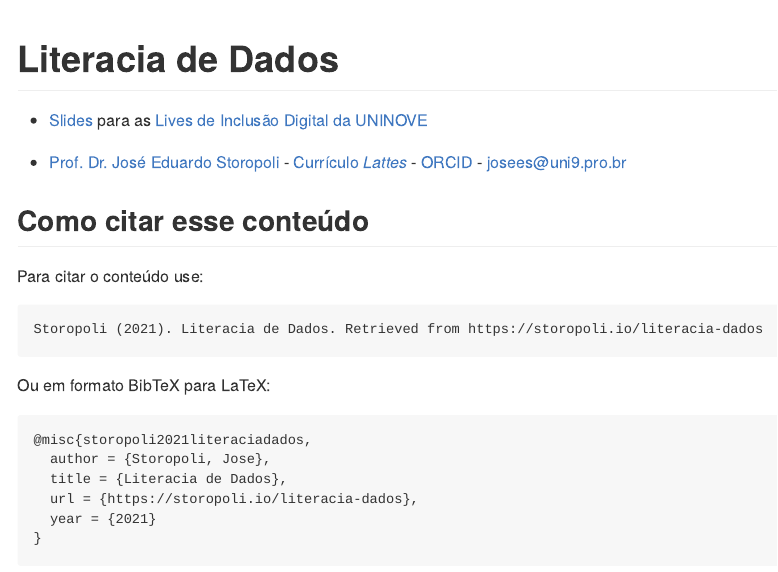
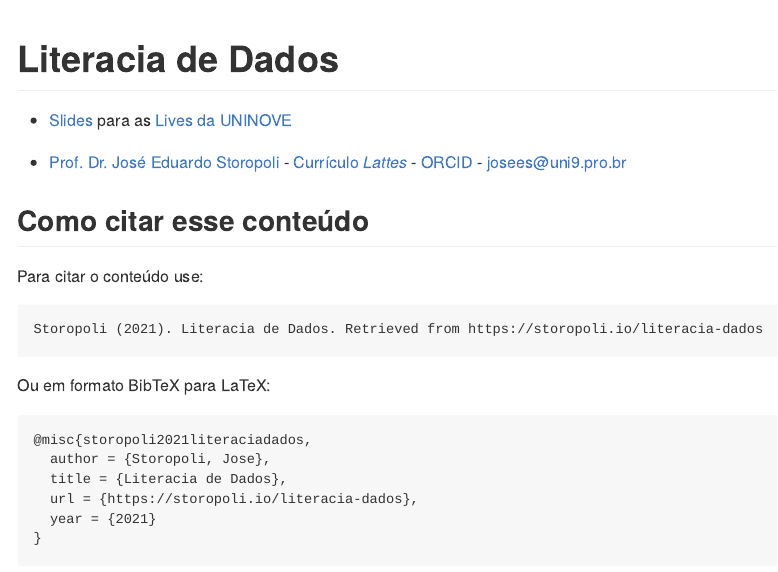
Before and after one commit to storopoli/literacia-dados, an R Markdown document (README.Rmd): the page in a window 1100 px wide, from its top. Rendered offline with R 4.5, knitr and Pandoc, with nearby package versions; badge pictures from the web are left out.

Commit message:
Update README.Rmd

```diff
--- a/README.Rmd
+++ b/README.Rmd
@@ -9,7 +9,7 @@ knitr::opts_chunk$set(echo = FALSE)
 
 [![CC BY-SA 4.0][cc-by-sa-shield]][cc-by-sa]
 
-* [Slides](https://storopoli.io/literacia-dados) para as [Lives de Inclusão Digital da UNINOVE](https://youtu.be)
+* [Slides](https://storopoli.io/literacia-dados) para as [Lives da UNINOVE](https://uninove.br)
 
 * [Prof. Dr. José Eduardo Storopoli](https://storopoli.io) - [Currículo *Lattes*](http://lattes.cnpq.br/2281909649311607) - [ORCID](https://orcid.org/0000-0002-0559-5176) - [josees@uni9.pro.br](mailto:josees@uni9.pro.br)
 
```
